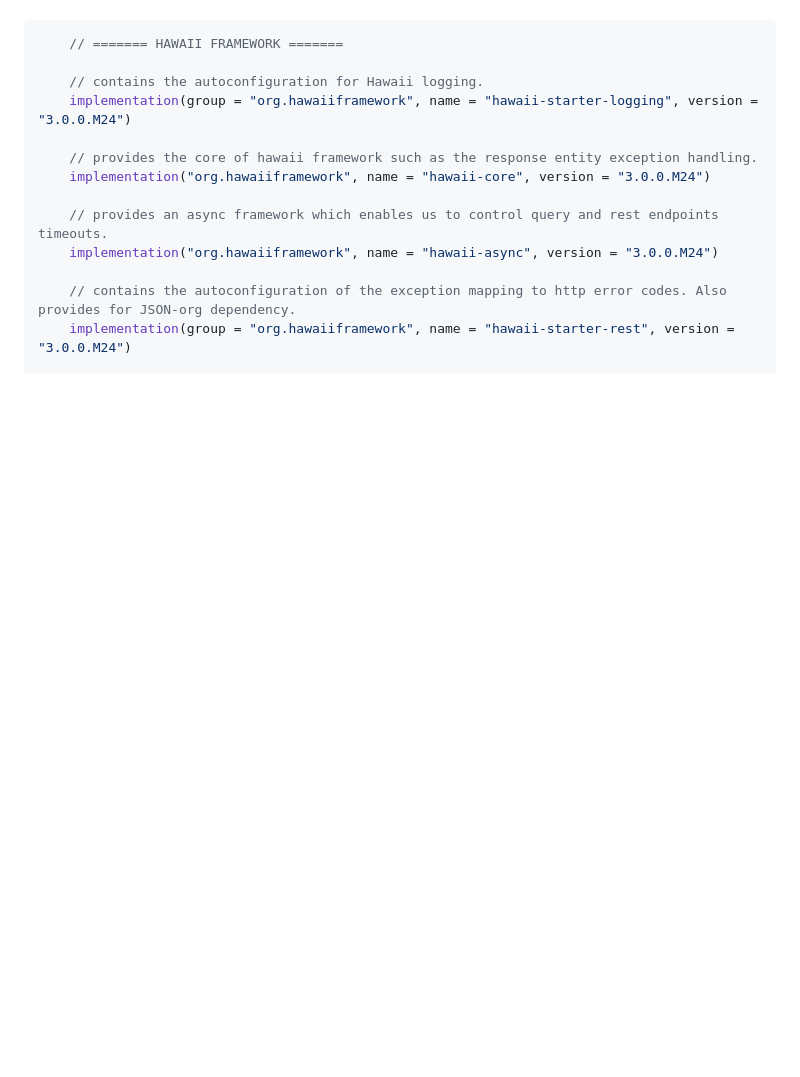
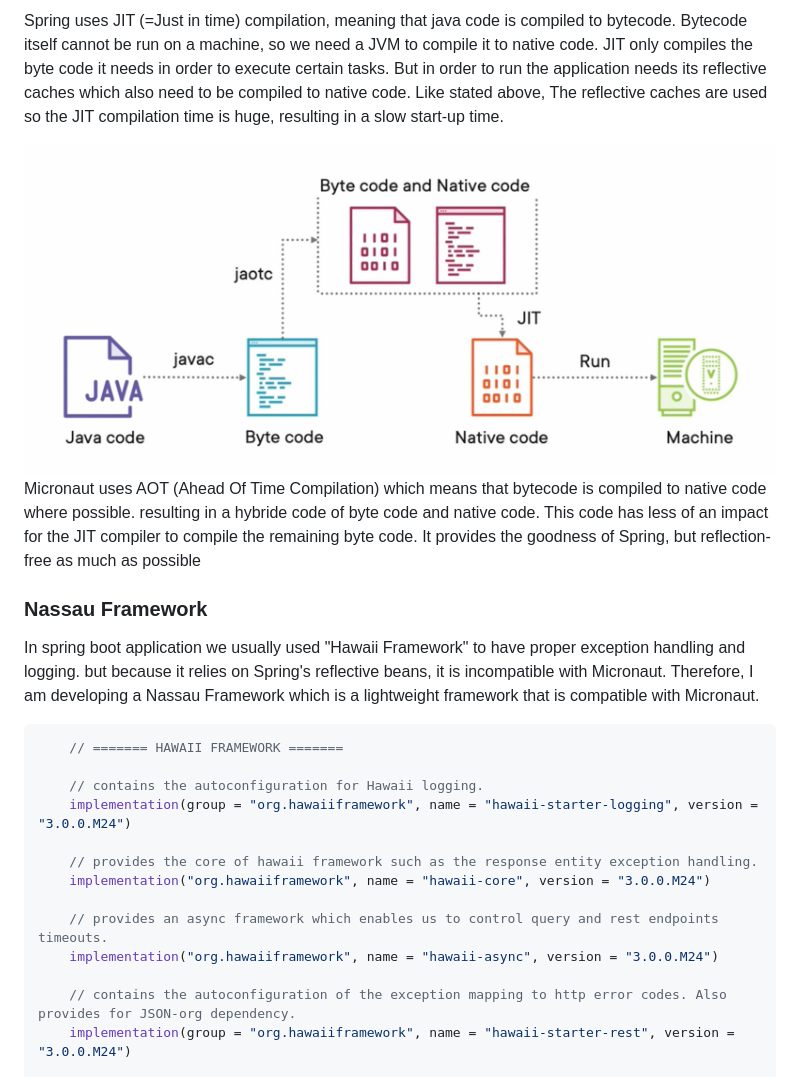
Before and after one commit to Jordi-Jaspers/Real-Estatetor, a Markdown page: README.md, the part around the change printed below. GitHub-like rendering; pictures changed too: resources/micronaut-compiler.png (added); blank space fills up the shorter version.

````diff
--- a/README.md
+++ b/README.md
@@ -37,3 +94,12 @@ The application must have the following endpoints:
+Spring uses JIT (=Just in time) compilation, meaning that java code is compiled to bytecode. Bytecode itself cannot be run on a machine, so we need a JVM to compile it to native code. JIT only compiles the byte code it needs in order to execute certain tasks. But in order to run the application needs its reflective caches which also need to be compiled to native code. Like stated above, The reflective caches are used so the JIT compilation time is huge, resulting in a slow start-up time.
+
+
+![micronaut-compiler.png](resources/micronaut-compiler.png)
+Micronaut uses AOT (Ahead Of Time Compilation) which means that bytecode is compiled to native code where possible. resulting in a hybride code of byte code and native code. This code has less of an impact for the JIT compiler to compile the remaining byte code.
+It provides the goodness of Spring, but reflection-free as much as possible
+
+### Nassau Framework
+In spring boot application we usually used "Hawaii Framework" to have proper exception handling and logging. but because it relies on Spring's reflective beans, it is incompatible with Micronaut. Therefore, I am developing a Nassau Framework which is a lightweight framework that is compatible with Micronaut.
 
 ```groovy
     // ======= HAWAII FRAMEWORK =======
````
Also changed, not shown: other parts of README.md (+65 -13 lines), resources/JIT-compiler.png (added).
